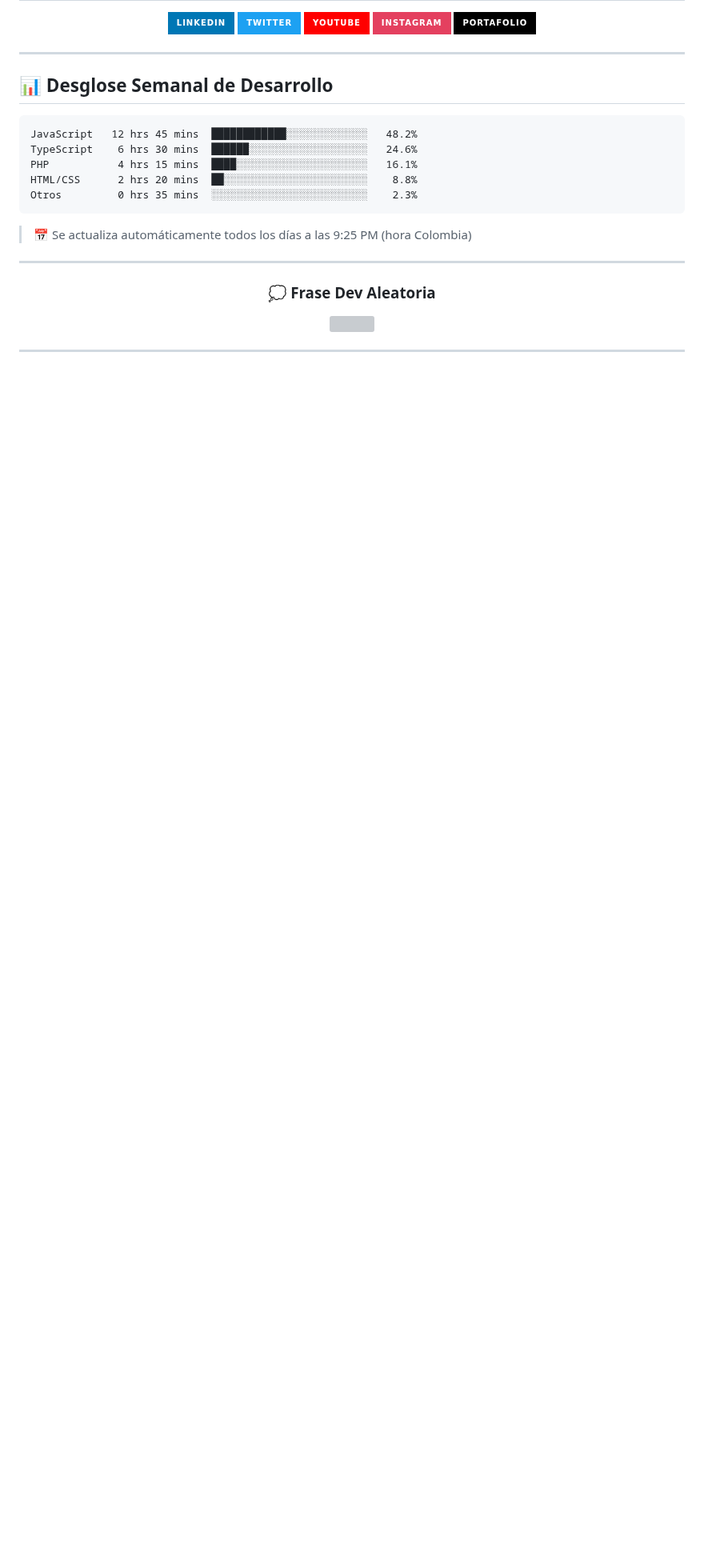
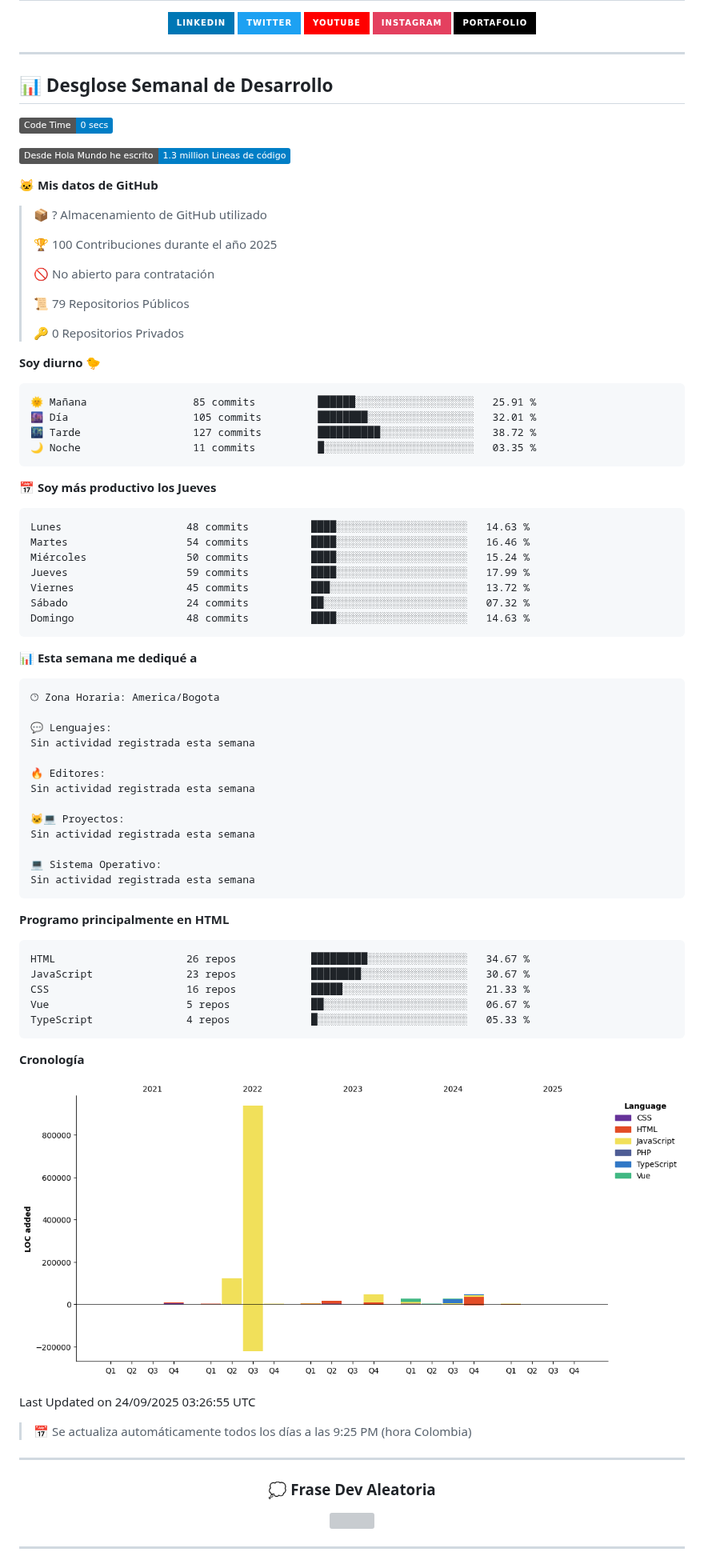
Before and after one commit to jdocdev/jdocdev, a Markdown page: README.md, the part around the change. Shown at 80% size. GitHub-like rendering; pictures changed too: assets/bar_graph.png (added); badges without logos; blank space fills up the shorter version; grey boxes are pictures that could not be loaded.

Commit message:
Updated with Dev Metrics

````diff
--- a/README.md
+++ b/README.md
@@ -157,13 +157,79 @@ const juan = {
 ## 📊 Desglose Semanal de Desarrollo
 
 <!--START_SECTION:waka-->
+![Code Time](http://img.shields.io/badge/Code%20Time-0%20secs-blue)
+
+![Lines of code](https://img.shields.io/badge/Desde%20Hola%20Mundo%20he%20escrito-1.3%20million%20Lineas%20de%20c%C3%B3digo-blue)
+
+**🐱 Mis datos de GitHub**
+
+> 📦 ? Almacenamiento de GitHub utilizado
+ >
+> 🏆 100 Contribuciones durante el año 2025
+ >
+> 🚫 No abierto para contratación
+ >
+> 📜 79 Repositorios Públicos
+ >
+> 🔑 0 Repositorios Privados
+ >
+**Soy diurno 🐤**
+
 ```text
-JavaScript   12 hrs 45 mins  ████████████░░░░░░░░░░░░░   48.2%
-TypeScript    6 hrs 30 mins  ██████░░░░░░░░░░░░░░░░░░░   24.6%
-PHP           4 hrs 15 mins  ████░░░░░░░░░░░░░░░░░░░░░   16.1%
-HTML/CSS      2 hrs 20 mins  ██░░░░░░░░░░░░░░░░░░░░░░░    8.8%
-Otros         0 hrs 35 mins  ░░░░░░░░░░░░░░░░░░░░░░░░░    2.3%
+🌞 Mañana                 85 commits          ██████░░░░░░░░░░░░░░░░░░░   25.91 %
+🌆 Día                    105 commits         ████████░░░░░░░░░░░░░░░░░   32.01 %
+🌃 Tarde                  127 commits         ██████████░░░░░░░░░░░░░░░   38.72 %
+🌙 Noche                  11 commits          █░░░░░░░░░░░░░░░░░░░░░░░░   03.35 %
 ```
+📅 **Soy más productivo los Jueves**
+
+```text
+Lunes                    48 commits          ████░░░░░░░░░░░░░░░░░░░░░   14.63 %
+Martes                   54 commits          ████░░░░░░░░░░░░░░░░░░░░░   16.46 %
+Miércoles                50 commits          ████░░░░░░░░░░░░░░░░░░░░░   15.24 %
+Jueves                   59 commits          ████░░░░░░░░░░░░░░░░░░░░░   17.99 %
+Viernes                  45 commits          ███░░░░░░░░░░░░░░░░░░░░░░   13.72 %
+Sábado                   24 commits          ██░░░░░░░░░░░░░░░░░░░░░░░   07.32 %
+Domingo                  48 commits          ████░░░░░░░░░░░░░░░░░░░░░   14.63 %
+```
+
+
+📊 **Esta semana me dediqué a**
+
+```text
+🕑︎ Zona Horaria: America/Bogota
+
+💬 Lenguajes:
+Sin actividad registrada esta semana
+
+🔥 Editores:
+Sin actividad registrada esta semana
+
+🐱‍💻 Proyectos:
+Sin actividad registrada esta semana
+
+💻 Sistema Operativo:
+Sin actividad registrada esta semana
+```
+
+**Programo principalmente en HTML**
+
+```text
+HTML                     26 repos            █████████░░░░░░░░░░░░░░░░   34.67 %
+JavaScript               23 repos            ████████░░░░░░░░░░░░░░░░░   30.67 %
+CSS                      16 repos            █████░░░░░░░░░░░░░░░░░░░░   21.33 %
+Vue                      5 repos             ██░░░░░░░░░░░░░░░░░░░░░░░   06.67 %
+TypeScript               4 repos             █░░░░░░░░░░░░░░░░░░░░░░░░   05.33 %
+```
+
+
+
+**Cronología**
+
+![Lines of Code chart](https://raw.githubusercontent.com/jdocdev/jdocdev/main/assets/bar_graph.png)
+
+
+ Last Updated on 24/09/2025 03:26:55 UTC
 <!--END_SECTION:waka-->
 
 > 📅 Se actualiza automáticamente todos los días a las 9:25 PM (hora Colombia)
````
